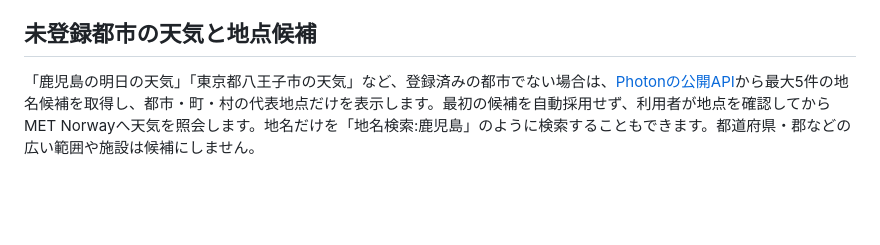
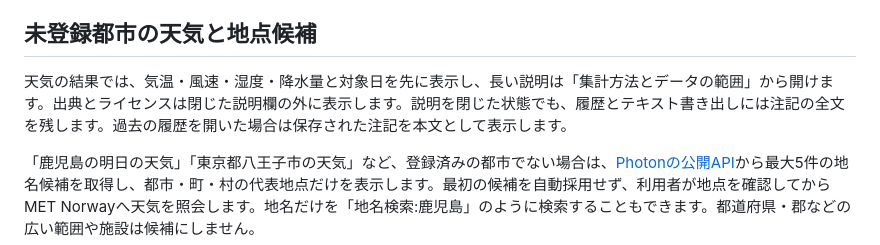
Before and after one commit to hiroakiaa/zero-api-assistant, a Markdown page: README.md, the part around the change. Rendered like a GitHub page; blank space fills up the shorter version.

```diff
--- a/README.md
+++ b/README.md
@@ -360,6 +360,8 @@ GASのスクリプトプロパティ ZERO_AI_ENABLED=true / ZERO_AI_URL=https://
 
 ## 未登録都市の天気と地点候補
 
+天気の結果では、気温・風速・湿度・降水量と対象日を先に表示し、長い説明は「集計方法とデータの範囲」から開けます。出典とライセンスは閉じた説明欄の外に表示します。説明を閉じた状態でも、履歴とテキスト書き出しには注記の全文を残します。過去の履歴を開いた場合は保存された注記を本文として表示します。
+
 「鹿児島の明日の天気」「東京都八王子市の天気」など、登録済みの都市でない場合は、[Photonの公開API](https://photon.komoot.io/)から最大5件の地名候補を取得し、都市・町・村の代表地点だけを表示します。最初の候補を自動採用せず、利用者が地点を確認してからMET Norwayへ天気を照会します。地名だけを「地名検索:鹿児島」のように検索することもできます。都道府県・郡などの広い範囲や施設は候補にしません。
 
 日本の国コードと範囲が確認できた候補では日本時間を使います。その他の候補は現地時間帯を推測せず、選択ボタンと結果にUTC基準と明記します。これは世界中の現地時間帯を特定する機能ではありません。候補選択前に指定した日付・風速・湿度は、選択後の天気照会まで保持します。候補は10分間有効で、古い検索のボタンを別の候補へ読み替えません。
```
